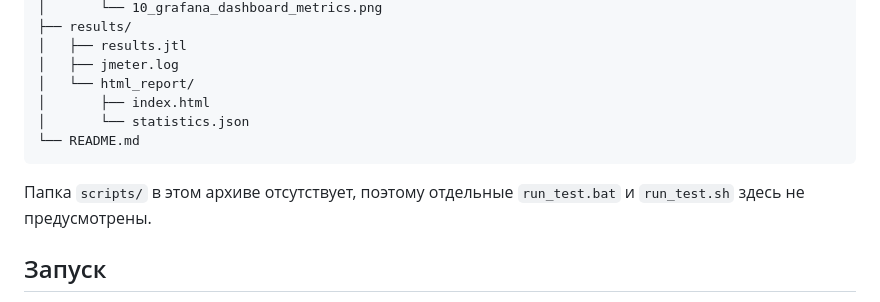
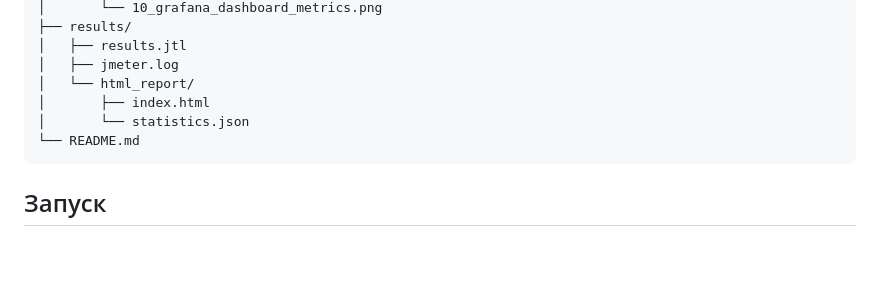
Before and after one commit to aberhofff-cmyk/Advantage_JMeter, a Markdown page: README.md, the part around the change. GitHub-like rendering; blank space fills up the shorter version.

````diff
--- a/README.md
+++ b/README.md
@@ -197,8 +197,6 @@ advantage_jmeter/
 └── README.md
 ```
 
-Папка `scripts/` в этом архиве отсутствует, поэтому отдельные `run_test.bat` и `run_test.sh` здесь не предусмотрены.
-
 ## Запуск
 
 Команды ниже рассчитаны на Windows PowerShell и выполняются из папки `advantage_jmeter`, где лежит `docker-compose.yml`.
````
